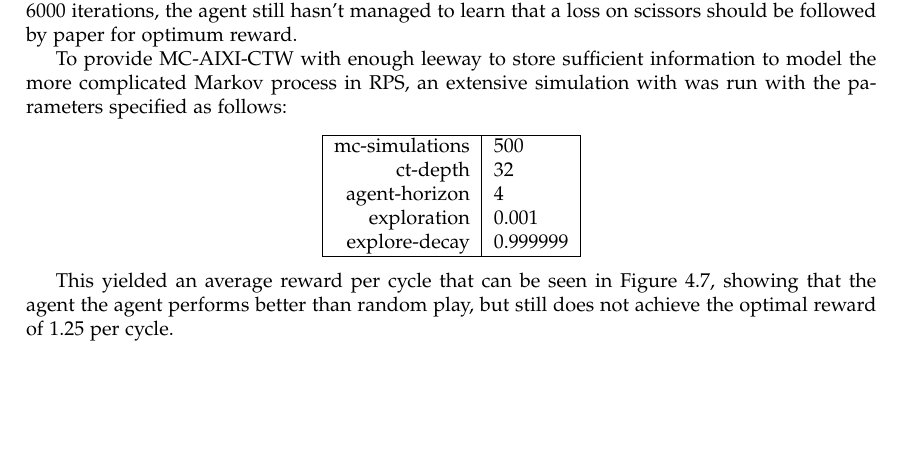
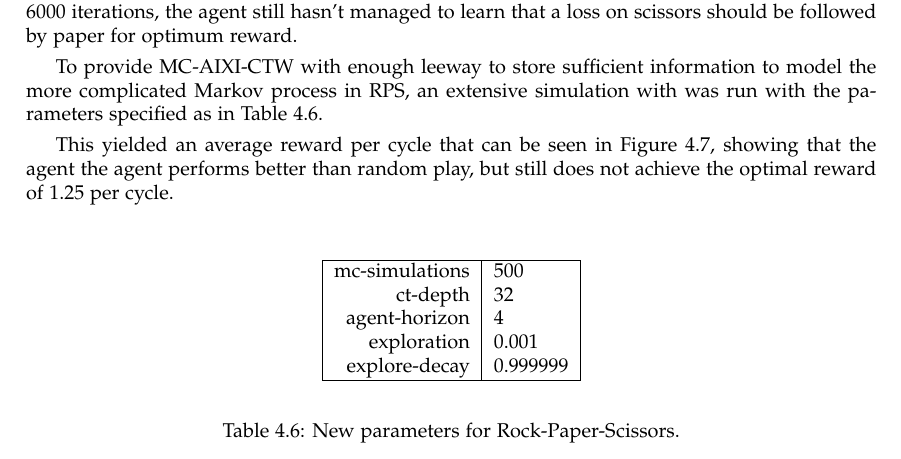
Before and after one commit to nelfin/mc-aixi-ctw-report, a LaTeX thesis (report.tex): part of page 14 of 18, cut so that both start at the same text, the shorter picture padded with empty space. Compiled offline with pdfLaTeX.

Commit message:
Made a new graph.pdf, and fixed up some other table/placement stuff.

```diff
--- a/report.tex
+++ b/report.tex
@@ -545,7 +546,9 @@ The results show that the agent is initially thrown off by the curious distribut
 
 To provide \mac\ with enough leeway to store sufficient information to model
 the more complicated Markov process in RPS, an extensive simulation with was
-run with the parameters specified as follows:
+run with the parameters specified as in Table \ref{tab:new_rps_params}.
+
+\begin{table}
 \begin{center}
 \begin{tabular}{| r | l | }
 \hline
@@ -555,8 +558,11 @@ agent-horizon & 4\\
 exploration & 0.001\\
 explore-decay & 0.999999\\
 \hline
-\end{tabular}\\
+\end{tabular}
 \end{center}
+\caption{New parameters for Rock-Paper-Scissors.}
+\label{tab:new_rps_params}
+\end{table}
 
 This yielded an average reward per cycle that can be seen in
 Figure~\ref{fig:rps_results_ctw}, showing that the agent the agent performs
```
Also changed, not shown: graph.pdf (added), report.tex (11 more changed lines).
